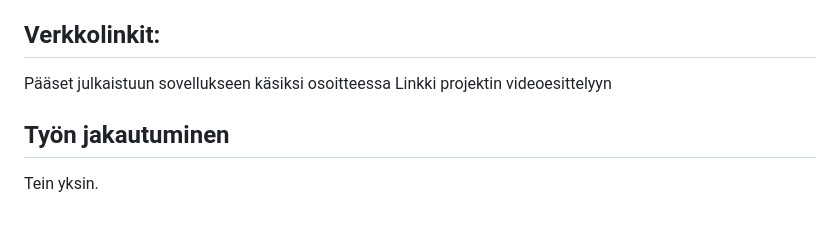
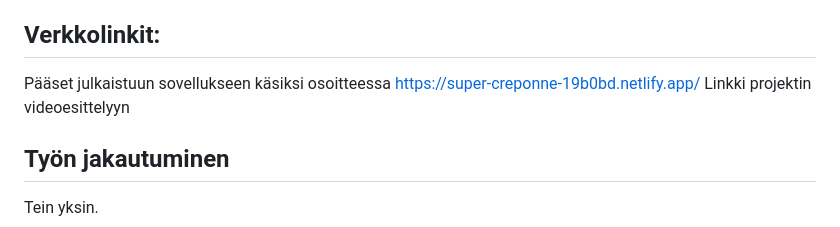
Before and after one commit to QsFoxStudy/Web-sovellusten-kehitt-minen-Javascriptill-TO00BL10-3026, a Markdown page: Javascript projektit/Projekti_Kolme_JQuery/README.md, the part around the change. Drawn GitHub-style.

Commit message:
projekti 3.5

```diff
--- a/Javascript projektit/Projekti_Kolme_JQuery/README.md
+++ b/Javascript projektit/Projekti_Kolme_JQuery/README.md
@@ -1,7 +1,7 @@
 # Projektin nimi ja tekijät
 Projekti 3: JS-sovellus ulkoisia kirjastoja käyttäen. Uusi jouluinen versio projektista yksi TODO kauppalista käyttäen jQuerya ja TailwindCSS:ää. Tekijänä Kalle Heiskanen.
 ## Verkkolinkit:
-Pääset julkaistuun sovellukseen käsiksi osoitteessa
+Pääset julkaistuun sovellukseen käsiksi osoitteessa https://super-creponne-19b0bd.netlify.app/
 Linkki projektin videoesittelyyn
 
 ## Työn jakautuminen
```
